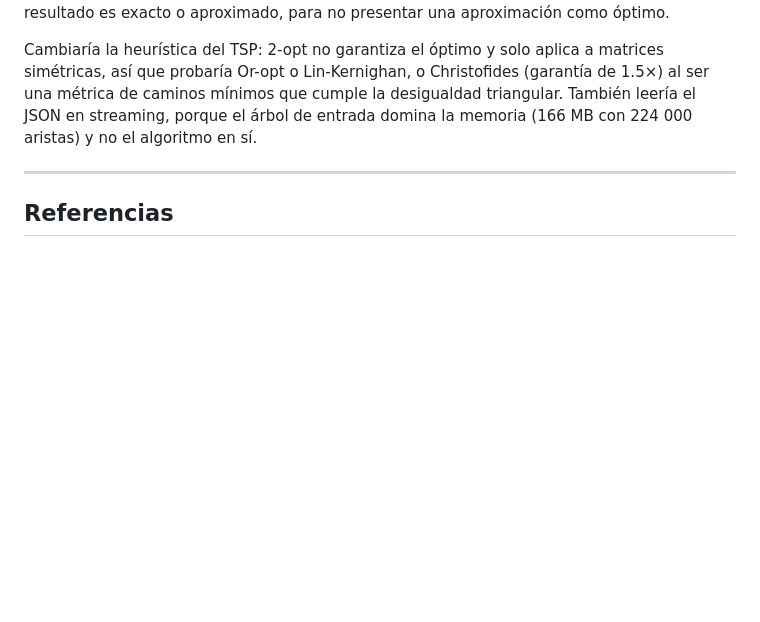
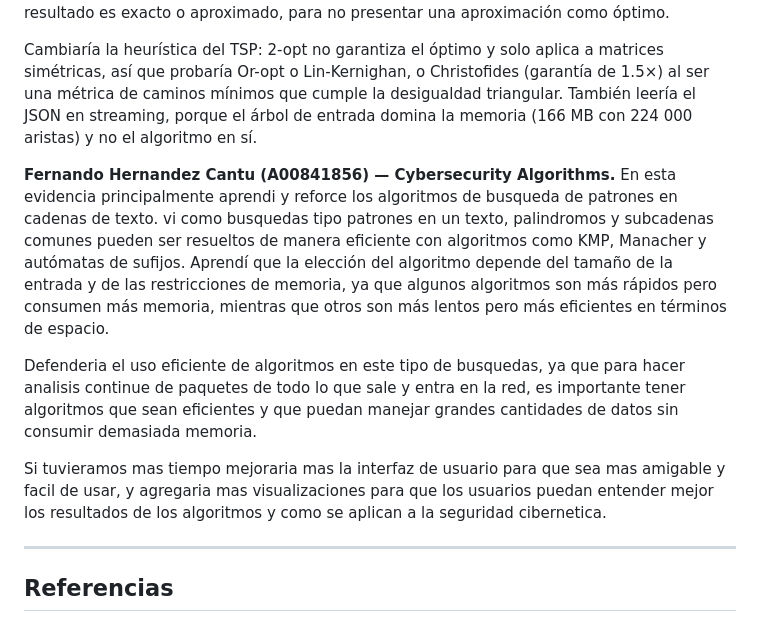
Before and after one commit to vero0996/hack_sentinela_del_norte, a Markdown page: reflection.md, the part around the change. Drawn GitHub-style; blank space fills up the shorter version.

Commit message:
reflexion fer

```diff
--- a/reflection.md
+++ b/reflection.md
@@ -340,6 +340,13 @@ que cumple la desigualdad triangular. También leería el JSON en
 streaming, porque el árbol de entrada domina la memoria (166 MB con
 224 000 aristas) y no el algoritmo en sí.
 
+**Fernando Hernandez Cantu (A00841856) — Cybersecurity Algorithms.**
+En esta evidencia principalmente aprendi y reforce los algoritmos de busqueda de patrones en cadenas de texto. vi como busquedas tipo patrones en un texto, palindromos y subcadenas comunes pueden ser resueltos de manera eficiente con algoritmos como KMP, Manacher y autómatas de sufijos. Aprendí que la elección del algoritmo depende del tamaño de la entrada y de las restricciones de memoria, ya que algunos algoritmos son más rápidos pero consumen más memoria, mientras que otros son más lentos pero más eficientes en términos de espacio.
+
+Defenderia el uso eficiente de algoritmos en este tipo de busquedas, ya que para hacer analisis continue de paquetes de todo lo que sale y entra en la red, es importante tener algoritmos que sean eficientes y que puedan manejar grandes cantidades de datos sin consumir demasiada memoria.
+
+Si tuvieramos mas tiempo mejoraria mas la interfaz de usuario para que sea mas amigable y facil de usar, y agregaria mas visualizaciones para que los usuarios puedan entender mejor los resultados de los algoritmos y como se aplican a la seguridad cibernetica.
+
 ---
 
 ## Referencias
```
